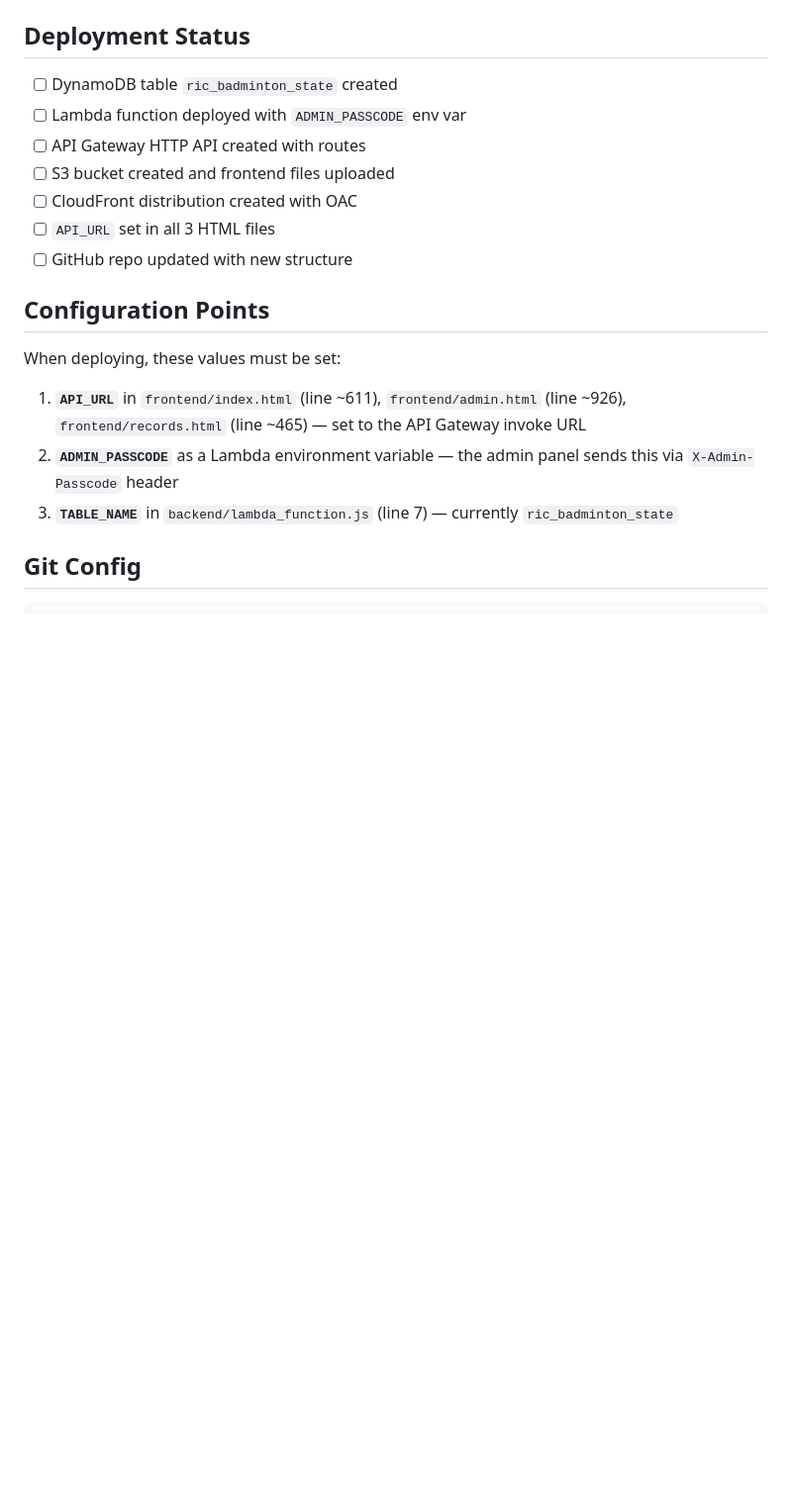
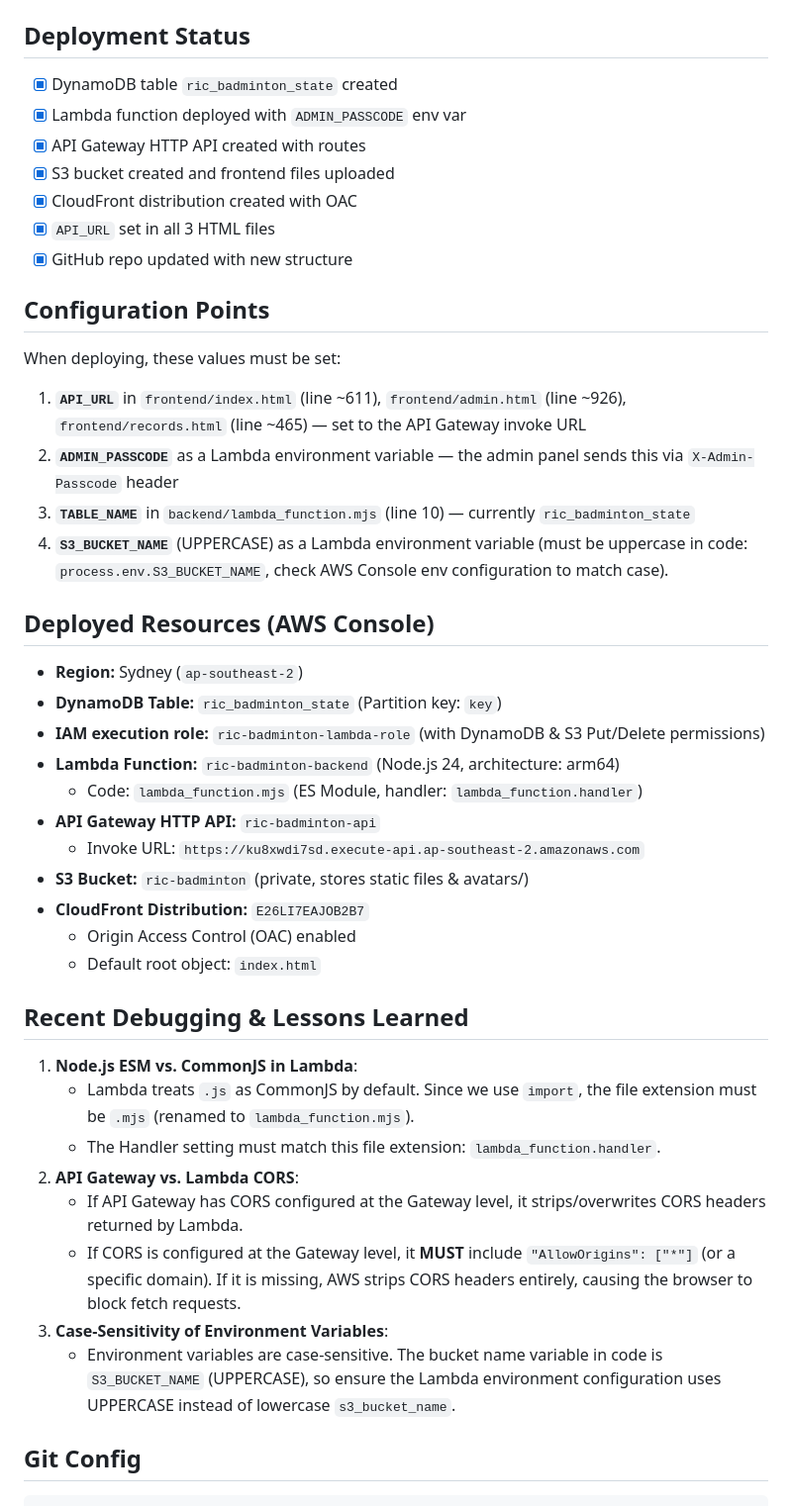
Before and after one commit to kyaw-hein222/RIC-badminton, a Markdown page: AGENTS.md, the part around one of its changes. Shown at 99% size. Drawn GitHub-style; blank space fills up the shorter version.

````diff
--- a/AGENTS.md
+++ b/AGENTS.md
@@ -60,19 +60,43 @@ Writes a single key. Requires header `X-Admin-Passcode`.
 CORS preflight. Returns `200` with CORS headers.
 
 ## Deployment Status
-- [ ] DynamoDB table `ric_badminton_state` created
-- [ ] Lambda function deployed with `ADMIN_PASSCODE` env var
-- [ ] API Gateway HTTP API created with routes
-- [ ] S3 bucket created and frontend files uploaded
-- [ ] CloudFront distribution created with OAC
-- [ ] `API_URL` set in all 3 HTML files
-- [ ] GitHub repo updated with new structure
+- [x] DynamoDB table `ric_badminton_state` created
+- [x] Lambda function deployed with `ADMIN_PASSCODE` env var
+- [x] API Gateway HTTP API created with routes
+- [x] S3 bucket created and frontend files uploaded
+- [x] CloudFront distribution created with OAC
+- [x] `API_URL` set in all 3 HTML files
+- [x] GitHub repo updated with new structure
 
 ## Configuration Points
 When deploying, these values must be set:
 1. **`API_URL`** in `frontend/index.html` (line ~611), `frontend/admin.html` (line ~926), `frontend/records.html` (line ~465) — set to the API Gateway invoke URL
 2. **`ADMIN_PASSCODE`** as a Lambda environment variable — the admin panel sends this via `X-Admin-Passcode` header
-3. **`TABLE_NAME`** in `backend/lambda_function.js` (line 7) — currently `ric_badminton_state`
+3. **`TABLE_NAME`** in `backend/lambda_function.mjs` (line 10) — currently `ric_badminton_state`
+4. **`S3_BUCKET_NAME`** (UPPERCASE) as a Lambda environment variable (must be uppercase in code: `process.env.S3_BUCKET_NAME`, check AWS Console env configuration to match case).
+
+## Deployed Resources (AWS Console)
+- **Region:** Sydney (`ap-southeast-2`)
+- **DynamoDB Table:** `ric_badminton_state` (Partition key: `key`)
+- **IAM execution role:** `ric-badminton-lambda-role` (with DynamoDB & S3 Put/Delete permissions)
+- **Lambda Function:** `ric-badminton-backend` (Node.js 24, architecture: arm64)
+  - Code: `lambda_function.mjs` (ES Module, handler: `lambda_function.handler`)
+- **API Gateway HTTP API:** `ric-badminton-api`
+  - Invoke URL: `https://ku8xwdi7sd.execute-api.ap-southeast-2.amazonaws.com`
+- **S3 Bucket:** `ric-badminton` (private, stores static files & avatars/)
+- **CloudFront Distribution:** `E26LI7EAJOB2B7`
+  - Origin Access Control (OAC) enabled
+  - Default root object: `index.html`
+
+## Recent Debugging & Lessons Learned
+1. **Node.js ESM vs. CommonJS in Lambda**:
+   - Lambda treats `.js` as CommonJS by default. Since we use `import`, the file extension must be `.mjs` (renamed to `lambda_function.mjs`).
+   - The Handler setting must match this file extension: `lambda_function.handler`.
+2. **API Gateway vs. Lambda CORS**:
+   - If API Gateway has CORS configured at the Gateway level, it strips/overwrites CORS headers returned by Lambda.
+   - If CORS is configured at the Gateway level, it **MUST** include `"AllowOrigins": ["*"]` (or a specific domain). If it is missing, AWS strips CORS headers entirely, causing the browser to block fetch requests.
+3. **Case-Sensitivity of Environment Variables**:
+   - Environment variables are case-sensitive. The bucket name variable in code is `S3_BUCKET_NAME` (UPPERCASE), so ensure the Lambda environment configuration uses UPPERCASE instead of lowercase `s3_bucket_name`.
 
 ## Git Config
 ```
````
Also changed, not shown: other parts of AGENTS.md (+7 -0 lines).
